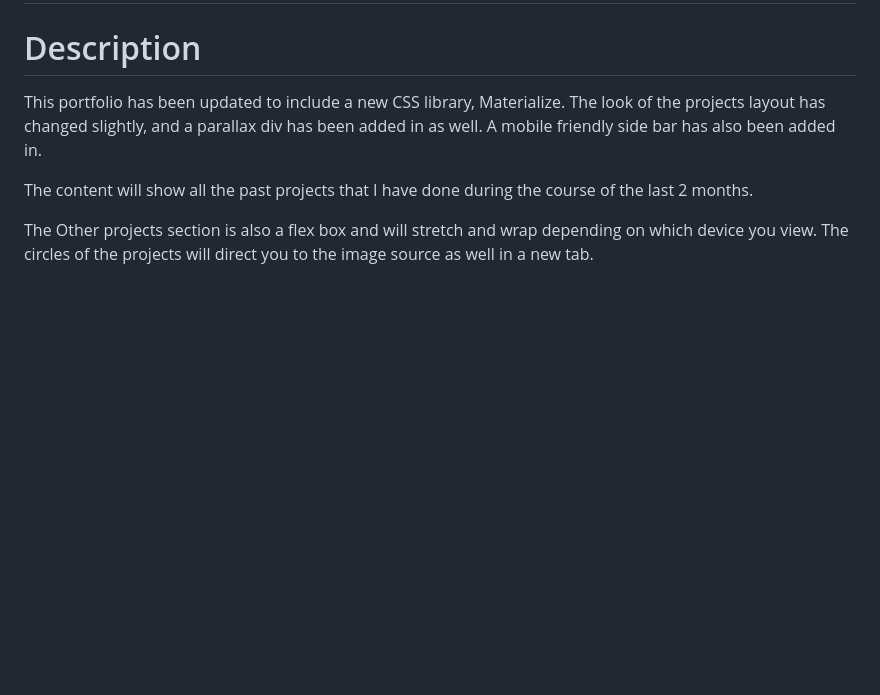
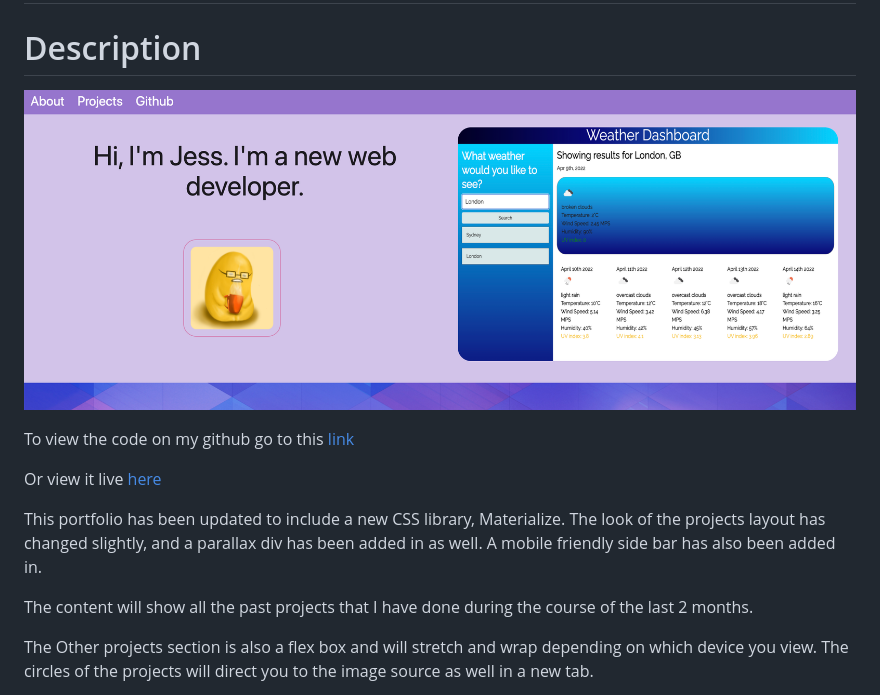
Before and after one commit to Key16/Unit-8-Updated-Portfolio, a Markdown page: README.md, the part around the change. Rendered like a GitHub page; pictures changed too: assets/Images/portfolio.png (added); blank space fills up the shorter version.

```diff
--- a/README.md
+++ b/README.md
@@ -2,7 +2,12 @@
 
 # Description
 
+![Here is the snapshot of the webpage.](./assets/Images/portfolio.png)
 
+
+To view the code on my github go to this [ link ](https://github.com/Key16/Unit-8-Updated-Portfolio/ )
+
+Or view it live [ here ](https://key16.github.io/Unit-8-Updated-Portfolio/ )
 
 This portfolio has been updated to include a new CSS library, Materialize. The look of the projects layout has changed slightly, and a parallax div has been added in as well. A mobile friendly side bar has also been added in.
 
```
